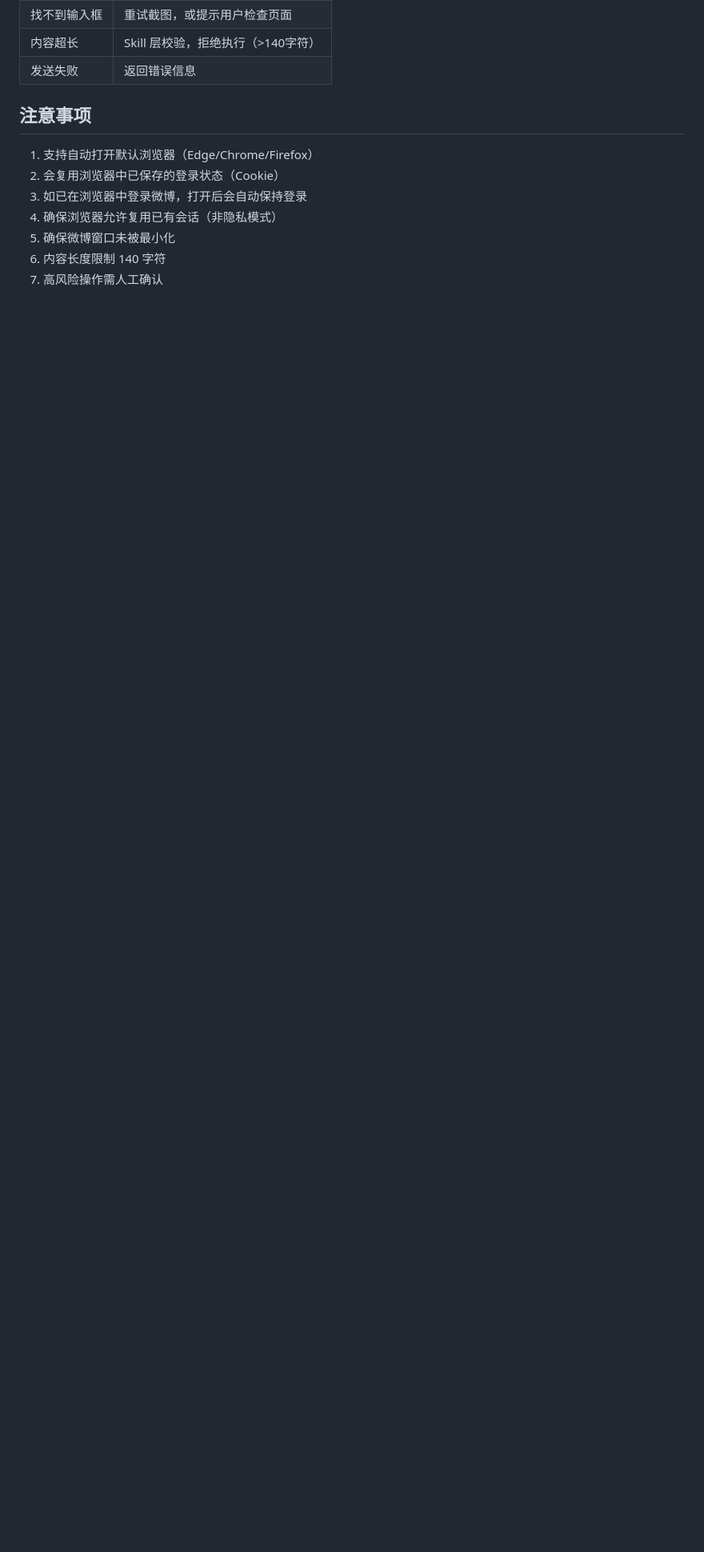
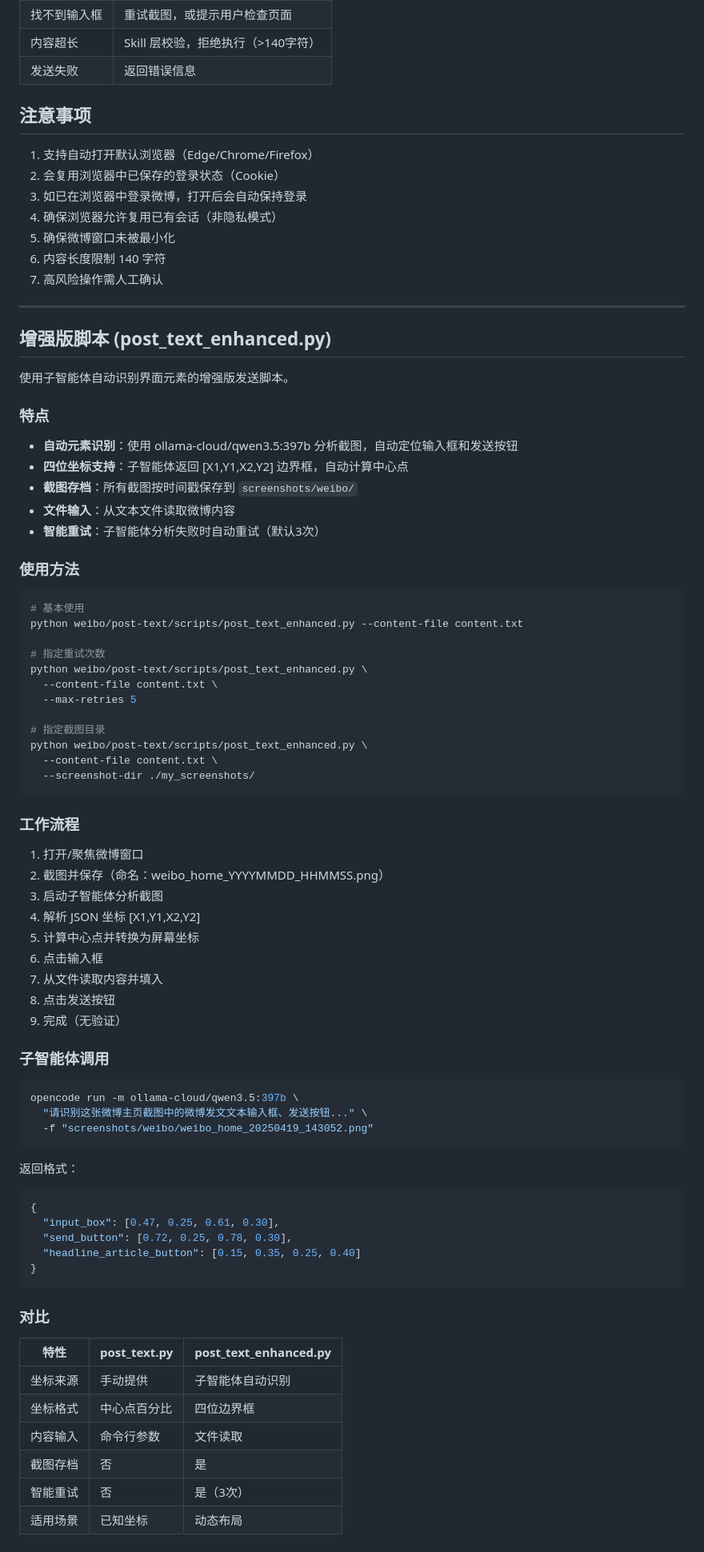
Before and after one commit to firewox/power-media, a Markdown page: weibo/post-text/SKILL.md, the part around the change. Shown at 80% size. Drawn GitHub-style; blank space fills up the shorter version.

````diff
--- a/weibo/post-text/SKILL.md
+++ b/weibo/post-text/SKILL.md
@@ -204,3 +204,74 @@ AI：
 5. 确保微博窗口未被最小化
 6. 内容长度限制 140 字符
 7. 高风险操作需人工确认
+
+---
+
+## 增强版脚本 (post_text_enhanced.py)
+
+使用子智能体自动识别界面元素的增强版发送脚本。
+
+### 特点
+
+- **自动元素识别**：使用 ollama-cloud/qwen3.5:397b 分析截图，自动定位输入框和发送按钮
+- **四位坐标支持**：子智能体返回 [X1,Y1,X2,Y2] 边界框，自动计算中心点
+- **截图存档**：所有截图按时间戳保存到 `screenshots/weibo/`
+- **文件输入**：从文本文件读取微博内容
+- **智能重试**：子智能体分析失败时自动重试（默认3次）
+
+### 使用方法
+
+```bash
+# 基本使用
+python weibo/post-text/scripts/post_text_enhanced.py --content-file content.txt
+
+# 指定重试次数
+python weibo/post-text/scripts/post_text_enhanced.py \
+  --content-file content.txt \
+  --max-retries 5
+
+# 指定截图目录
+python weibo/post-text/scripts/post_text_enhanced.py \
+  --content-file content.txt \
+  --screenshot-dir ./my_screenshots/
+```
+
+### 工作流程
+
+1. 打开/聚焦微博窗口
+2. 截图并保存（命名：weibo_home_YYYYMMDD_HHMMSS.png）
+3. 启动子智能体分析截图
+4. 解析 JSON 坐标 [X1,Y1,X2,Y2]
+5. 计算中心点并转换为屏幕坐标
+6. 点击输入框
+7. 从文件读取内容并填入
+8. 点击发送按钮
+9. 完成（无验证）
+
+### 子智能体调用
+
+```bash
+opencode run -m ollama-cloud/qwen3.5:397b \
+  "请识别这张微博主页截图中的微博发文文本输入框、发送按钮..." \
+  -f "screenshots/weibo/weibo_home_20250419_143052.png"
+```
+
+返回格式：
+```json
+{
+  "input_box": [0.47, 0.25, 0.61, 0.30],
+  "send_button": [0.72, 0.25, 0.78, 0.30],
+  "headline_article_button": [0.15, 0.35, 0.25, 0.40]
+}
+```
+
+### 对比
+
+| 特性 | post_text.py | post_text_enhanced.py |
+|------|-------------|----------------------|
+| 坐标来源 | 手动提供 | 子智能体自动识别 |
+| 坐标格式 | 中心点百分比 | 四位边界框 |
+| 内容输入 | 命令行参数 | 文件读取 |
+| 截图存档 | 否 | 是 |
+| 智能重试 | 否 | 是（3次） |
+| 适用场景 | 已知坐标 | 动态布局 |
````
Also changed, not shown: weibo/README.md (+21 -0 lines).
